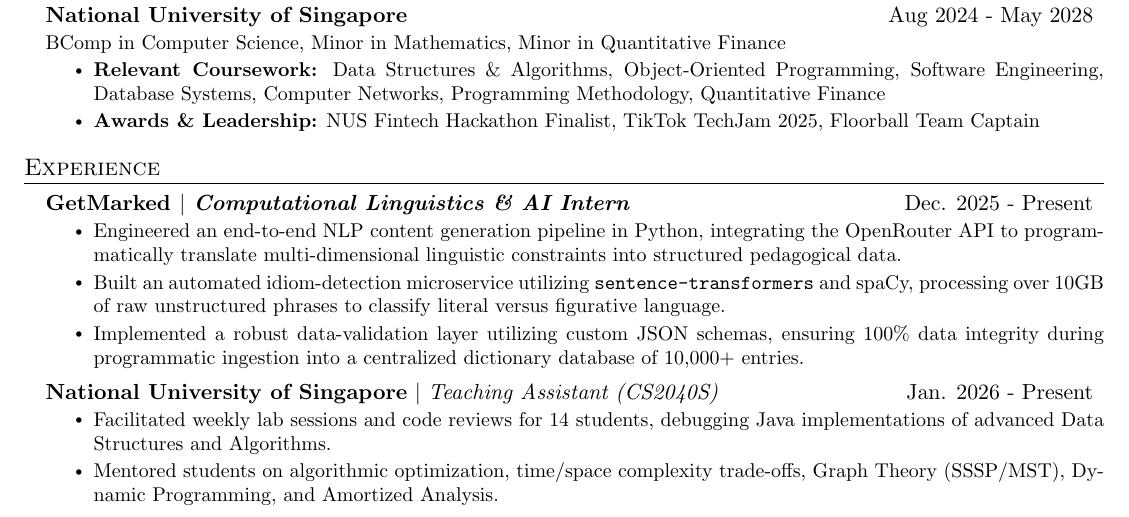
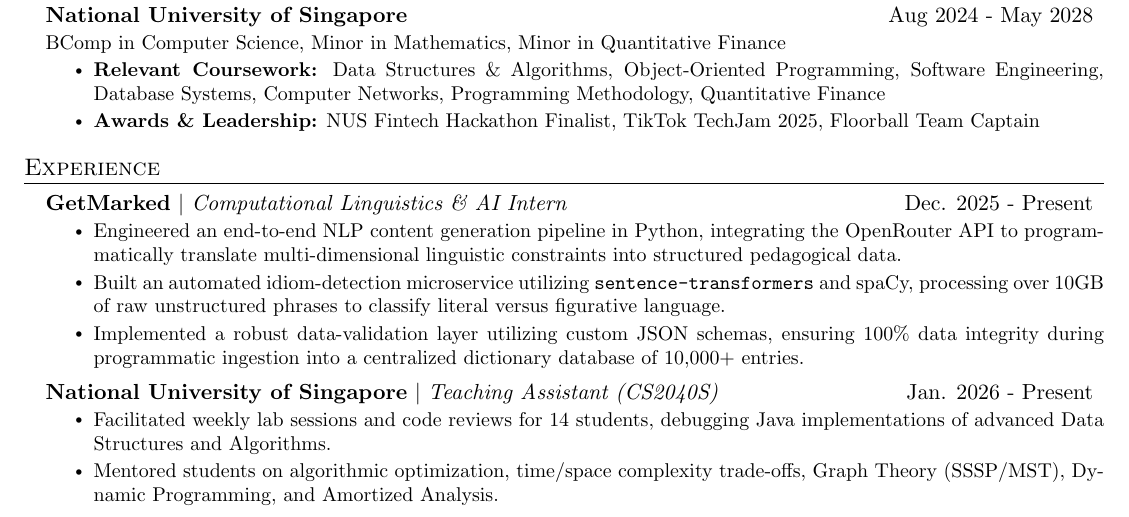
Before and after one commit to stinkray77/resume, a LaTeX CV (resume.tex): part of the page, cut so that both start at the same text. Compiled offline with pdfLaTeX.

Commit message:
Edit formatting for GetMarked

```diff
--- a/resume.tex
+++ b/resume.tex
@@ -33,7 +33,7 @@
   \section{Experience}
   \resumeSubHeadingListStart
 
-  \resumeSubheading{\textbf{GetMarked $|$ \emph{Computational Linguistics \& AI Intern}}}{Dec. 2025 - Present}
+  \resumeSubheading{\textbf{GetMarked} $|$ \emph{Computational Linguistics \& AI Intern}}{Dec. 2025 - Present}
   \resumeItemListStart
   \resumeItem{Engineered an end-to-end NLP content generation pipeline in Python, integrating the OpenRouter API to programmatically translate multi-dimensional linguistic constraints into structured pedagogical data.}
   \resumeItem{Built an automated idiom-detection microservice utilizing \texttt{sentence-transformers} and spaCy, processing over 10GB of raw unstructured phrases to classify literal versus figurative language.}
```
